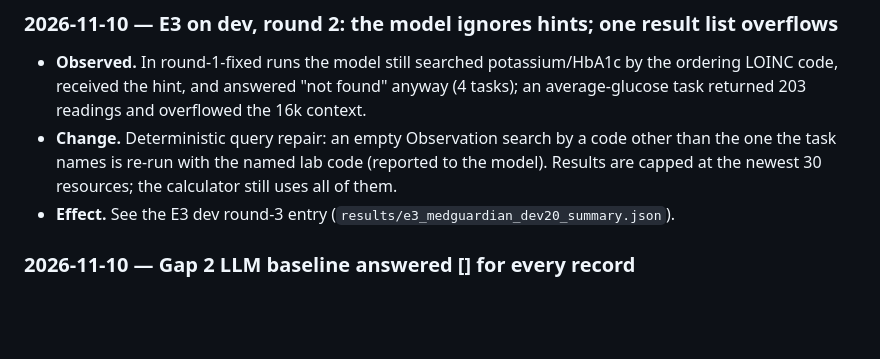
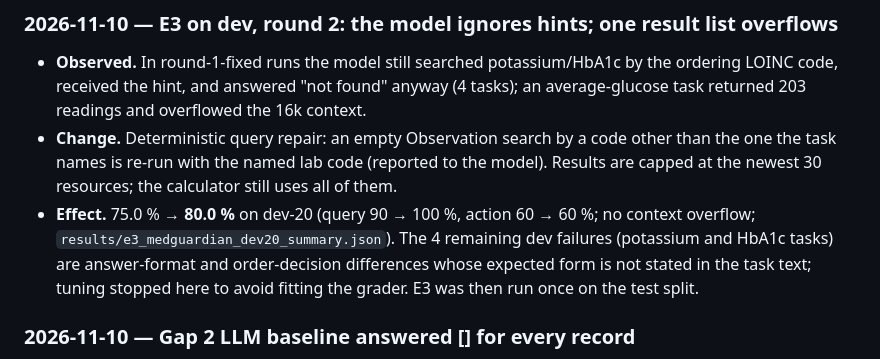
Before and after one commit to muhammadtaimur768-sys/MedGuardian, a Markdown page: docs/devlog.md, the part around the change. Rendered like a GitHub page; blank space fills up the shorter version.

Commit message:
docs(devlog): E3 dev round 3 result (80%); tuning stopped before test

```diff
--- a/docs/devlog.md
+++ b/docs/devlog.md
@@ -91,7 +91,10 @@ measured effect. Numbers come from files in `results/` or `logs/` unless stated.
 - **Change.** Deterministic query repair: an empty Observation search by a code other than the one the
   task names is re-run with the named lab code (reported to the model). Results are capped at the
   newest 30 resources; the calculator still uses all of them.
-- **Effect.** See the E3 dev round-3 entry (`results/e3_medguardian_dev20_summary.json`).
+- **Effect.** 75.0 % → **80.0 %** on dev-20 (query 90 → 100 %, action 60 → 60 %; no context overflow;
+  `results/e3_medguardian_dev20_summary.json`). The 4 remaining dev failures (potassium and HbA1c tasks)
+  are answer-format and order-decision differences whose expected form is not stated in the task text;
+  tuning stopped here to avoid fitting the grader. E3 was then run once on the test split.
 
 ### 2026-11-10 — Gap 2 LLM baseline answered [] for every record
 - **Observed.** With a "JSON only, answer [] if none" prompt, Qwen2.5-7B returned `[]` for all 30 test
```
